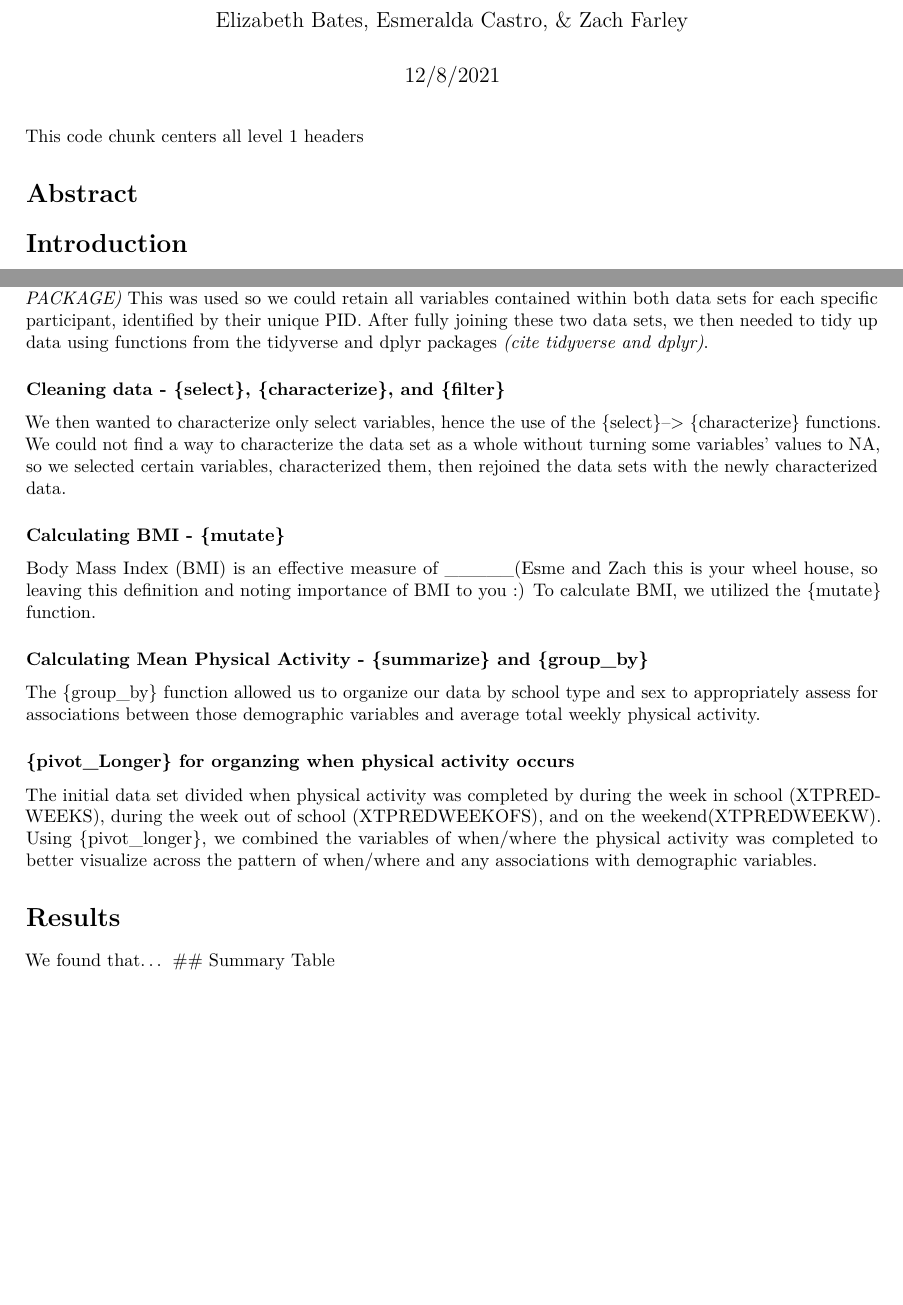
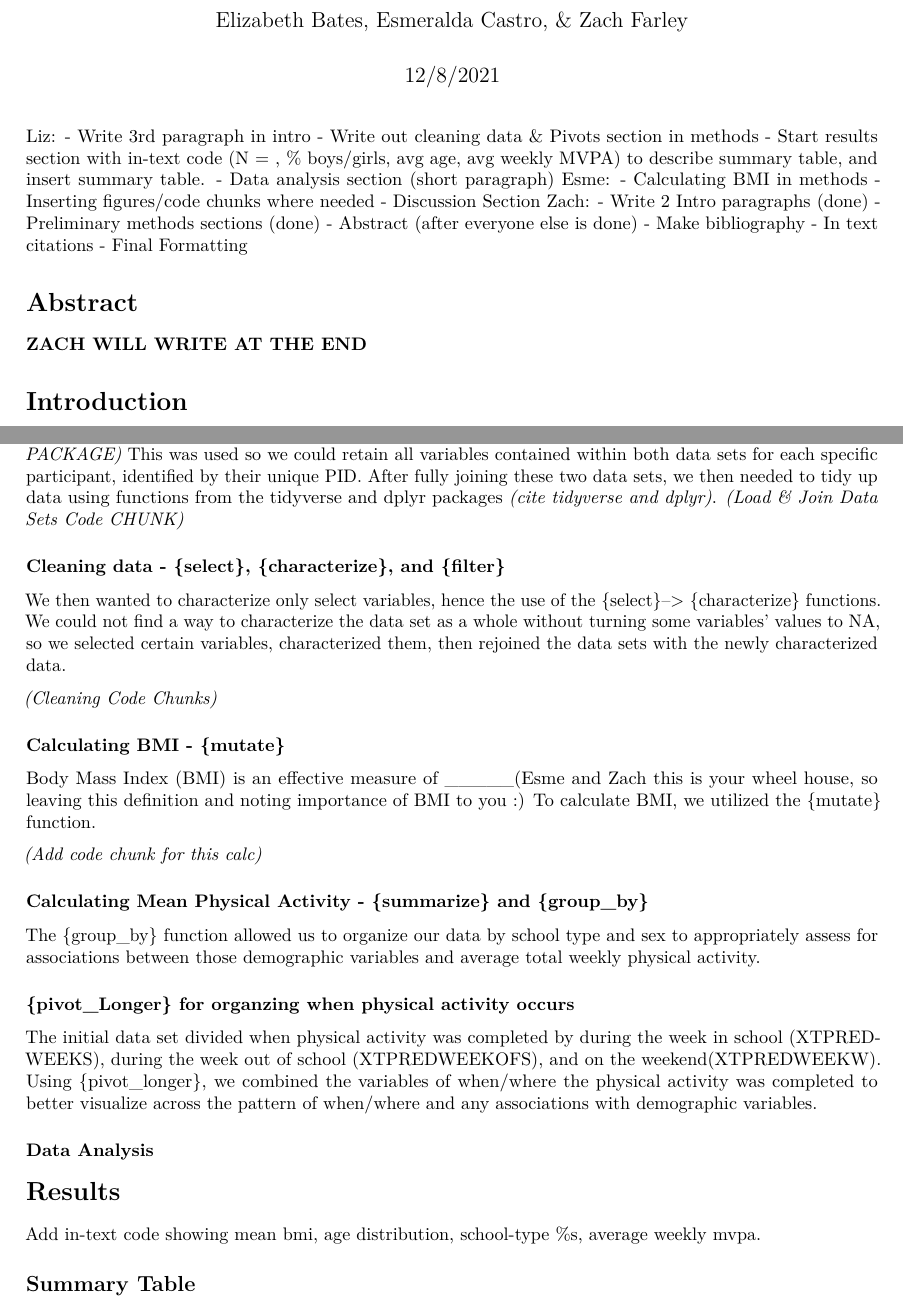
Before and after one commit to ejsbates/Final_Project_Paper, an R Markdown document (scripts/FLASHEPaper.Rmd): two parts of pages 1 and 3 of 6, joined at a grey line, cut so that both start at the same text, the shorter picture padded with empty space. Rendered offline with R 4.5, knitr and Pandoc, then LaTeX, with nearby package versions; some code elsewhere in the file could not run offline; column names are cleaned by a stand-in for the janitor package.

Commit message:
Individual Responsibilities at Top

````diff
--- a/scripts/FLASHEPaper.Rmd
+++ b/scripts/FLASHEPaper.Rmd
@@ -5,6 +5,23 @@ output: pdf_document
 bibliography: references.bib
 title: "Patterns of Adolescent Physical Activity"
 ---
+Liz:
+- Write 3rd paragraph in intro
+- Write out cleaning data & Pivots section in methods
+- Start results section with in-text code (N = , % boys/girls,  avg age, avg weekly MVPA) to describe summary table, and insert summary table.
+- Data analysis section (short paragraph)
+Esme:
+- Calculating BMI in methods
+- Inserting figures/code chunks where needed
+- Discussion Section
+Zach:
+- Write 2 Intro paragraphs (done)
+- Preliminary methods sections (done)
+- Abstract (after everyone else is done)
+- Make bibliography
+- In text citations
+- Final Formatting
+
 
 ```{r setup, include=FALSE}
 knitr::opts_chunk$set(echo = FALSE,
@@ -22,15 +39,15 @@ library(tidyverse)
 library(ggridges)
 ```
 
-This code chunk centers all level 1 headers
+
 ```{css, echo=FALSE}
 h1 {
   text-align: center;
 }
-
 ```
 
 # Abstract
+__ZACH WILL WRITE AT THE END__
 
 # Introduction
   It is well known that regular physical activity (PA) is associated with myriad physical and mental health benefits. These benefits may be proximal in time to the performance of PA, such as reduced anxiety-like feelings, lower blood pressure, and enhanced cognitive function, or they may be more distal, such as increased strength and cardio-respiratory fitness, decreased depression-like symptoms, and long-term reduction of blood pressure _(Piercy KL, Troiano RP, Ballard RM, et al. The Physical Activity Guidelines for Americans. JAMA. 2018;320(19):2020–2028. doi:10.1001/jama.2018.14854)_. Regular PA is especially important for school-aged children (6-17 years old); PA has been shown to foster normal growth and development, improve mood and sleep quality, and greatly reduce the risk for developing chronic disease(s) as an adult _(Piercy KL, Troiano RP, Ballard RM, et al. The Physical Activity Guidelines for Americans. JAMA. 2018;320(19):2020–2028. doi:10.1001/jama.2018.14854)._ Aside from these physiological benefits, physically active students tend to have better educational outcomes (e.g., better grades, enhanced cognitive performance, and decreased behavioral problems) when compared to their less-active peers _(Centers for Disease Control and Prevention. The Association Between School-Based Physical Activity, Including Physical Education, and Academic Performance. Atlanta, GA; Centers for Disease Control and Prevention, US Department of Health and Human Services; 2010.)._
@@ -60,20 +76,26 @@ This project uses data from the Family Life, Activity, Sun, Health and Eating (F
 ### Figure 2: FLASHE Enrollment and Design
 ![FLASHE Enrollment and Design](/Users/zsfarley/Desktop/images/FLASHE_Enrollment.jpg)
 
+
 ## Sample Selection
 In our study, we aim to examine patterns of adolescent (PA), including when and how much PA they perform, and to explore the association between weekly minutes of (MVPA) adolescent BMI, sex, and school type with their exercise patterns. For the purpose of this study, our final sample will be composed of teenagers (13-17 years old) who gave responses for all physical activity and demographic variables. This process and final sample size is explained in the following sections.
 
 
 ### Joining Data Sets
   Our data was split into two files for size/downloadable reasons: adolescent demographic and adolescent physical activity surveys. Each of these files contained a column containing the variable "PID", or participant identification. The PIDs are unique to each individual who completed the surveys. We used this variable to join these two data sets. This was done using the full join function from the dplyr package. _(CITE DPLYR PACKAGE)_ This was used so we could retain all variables contained within both data sets for each specific participant, identified by their unique PID. After fully joining these two data sets, we then needed to tidy up data using functions from the tidyverse and dplyr packages _(cite tidyverse and dplyr)_.
+ _(Load & Join Data Sets Code CHUNK)_
 
 ### Cleaning data - {select},  {characterize}, and {filter}
 We then wanted to characterize only select variables, hence the use of the {select}--> {characterize} functions. We could not find a way to characterize the data set as a whole without turning some variables' values to NA, so we selected certain variables, characterized them, then rejoined the data sets with the newly characterized data.
+
+_(Cleaning Code Chunks)_
 
 
 ### Calculating BMI - {mutate}
 Body Mass Index (BMI) is an effective measure of _____(Esme and Zach this is your wheel house, so leaving this definition and noting importance of BMI to you :)
 To calculate BMI, we utilized the {mutate} function.
+
+_(Add code chunk for this calc)_
 
 ### Calculating Mean Physical Activity - {summarize} and {group_by}
  The {group_by} function allowed us to organize our data by school type and sex to appropriately assess for associations between those demographic variables and average total weekly physical activity.
@@ -81,8 +103,13 @@ To calculate BMI, we utilized the {mutate} function.
 ### {pivot_Longer} for organzing when physical activity occurs
 The initial data set divided when physical activity was completed by during the week in school (XTPREDWEEKS), during the week out of school (XTPREDWEEKOFS), and on the weekend(XTPREDWEEKW). Using {pivot_longer}, we combined the variables of when/where the physical activity was completed to better visualize across the pattern of when/where and any associations with demographic variables.
 
+### Data Analysis
+
+
 # Results
-We found that...
+Add in-text code showing mean bmi, age distribution, school-type %s, average weekly mvpa.
+
+
 ## Summary Table
 ```{r summary-data}
 data <- import(here("data", "final.csv")) %>%
````
Also changed, not shown: scripts/FLASHEPaper.Rmd (5 more changed lines).
